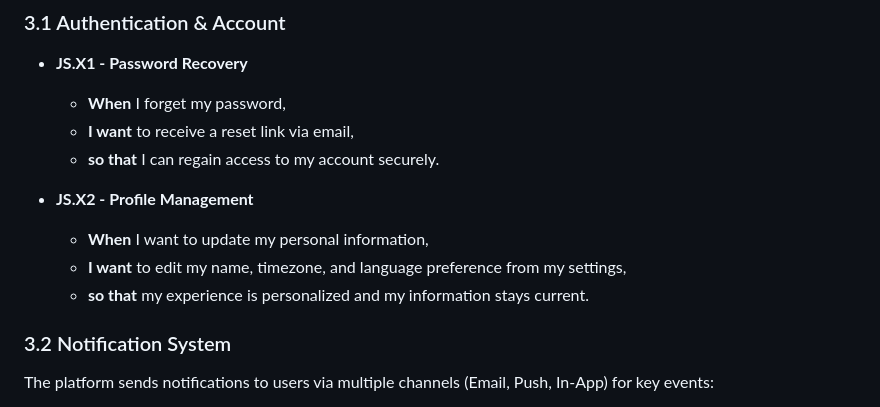
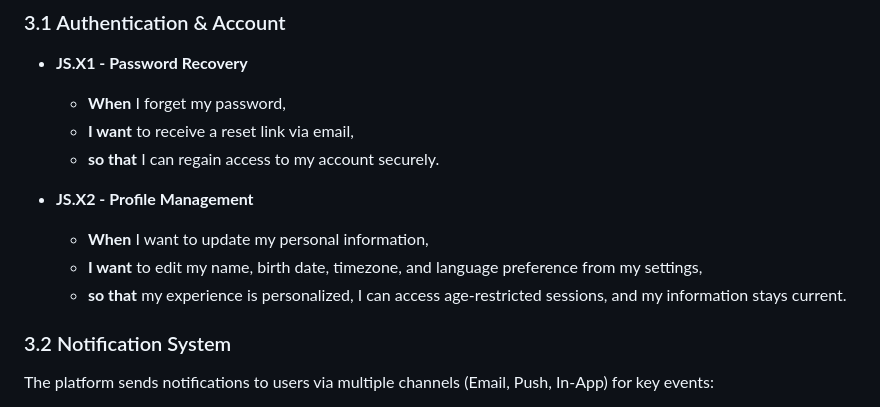
Before and after one commit to lolautruche/StructuraLudis, a Markdown page: doc/PRD.md, the part around the change. Drawn GitHub-style.

Commit message:
Add birth date to profile management (JS.X2)
Users need to be able to set their birth date to access age-restricted
sessions. Updated PRD to reflect this requirement.

Co-Authored-By: Claude Opus 4.5 <noreply@anthropic.com>

```diff
--- a/doc/PRD.md
+++ b/doc/PRD.md
@@ -279,8 +279,8 @@ To provide a universal event management ecosystem for all forms of tabletop gami
 
 * **JS.X2 - Profile Management**
     * **When** I want to update my personal information,
-    * **I want** to edit my name, timezone, and language preference from my settings,
-    * **so that** my experience is personalized and my information stays current.
+    * **I want** to edit my name, birth date, timezone, and language preference from my settings,
+    * **so that** my experience is personalized, I can access age-restricted sessions, and my information stays current.
 
 ### 3.2 Notification System
 
```
